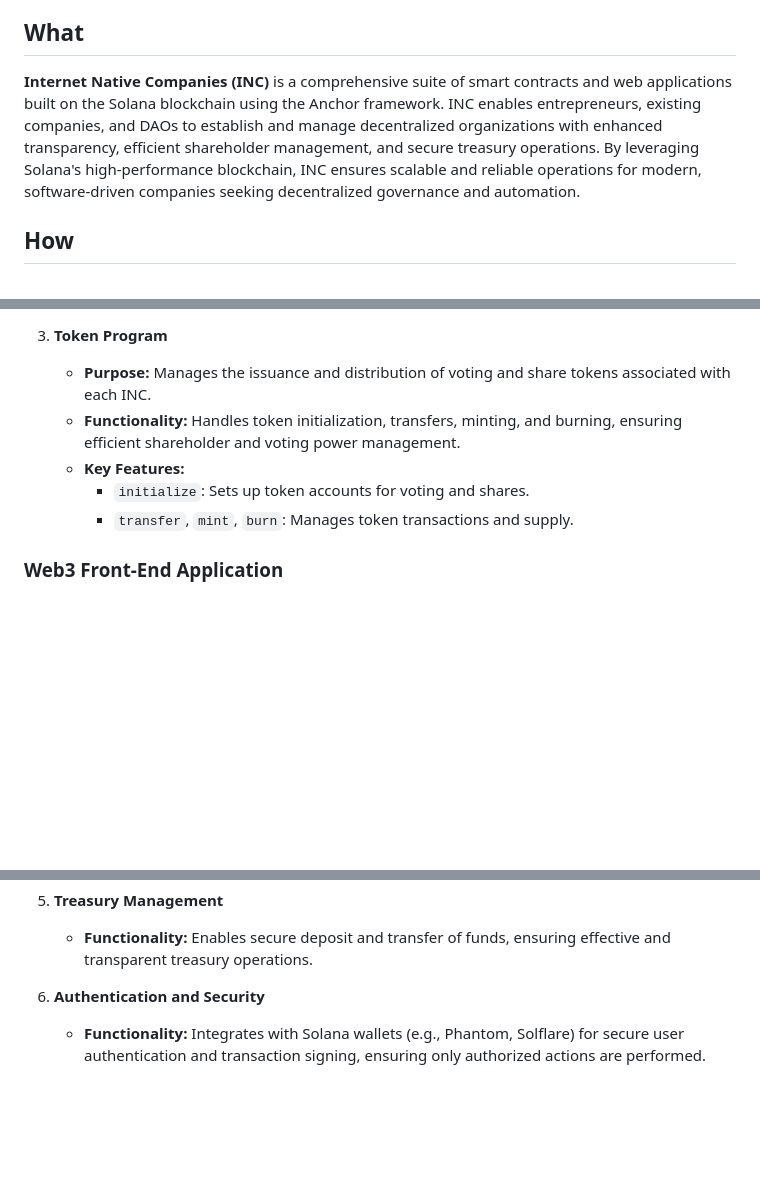
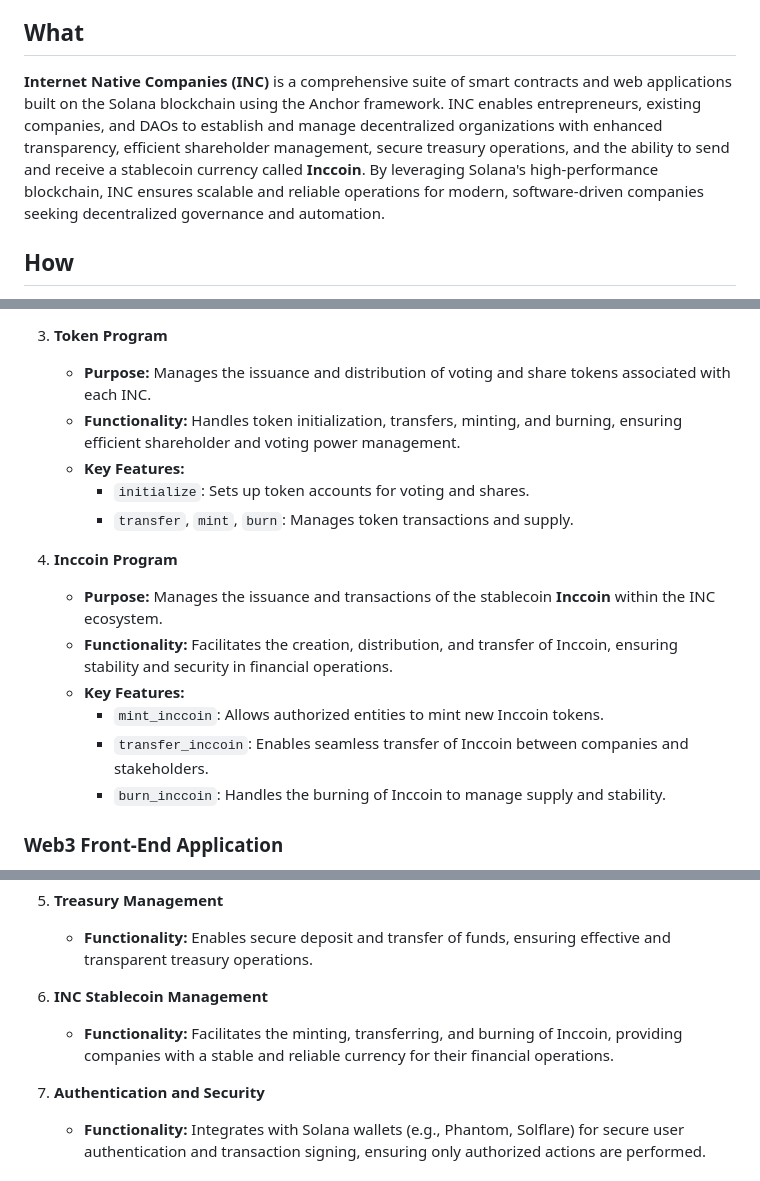
Before and after one commit to Belfio/inc, a Markdown page: Readme.md, 3 parts joined by grey strips. Drawn GitHub-style; blank space fills up the shorter version.

Commit message:
added the stablecoin chapter

```diff
--- a/Readme.md
+++ b/Readme.md
@@ -28,7 +28,7 @@ By decentralizing these core aspects of company formation and management, INC no
 
 ## What
 
-**Internet Native Companies (INC)** is a comprehensive suite of smart contracts and web applications built on the Solana blockchain using the Anchor framework. INC enables entrepreneurs, existing companies, and DAOs to establish and manage decentralized organizations with enhanced transparency, efficient shareholder management, and secure treasury operations. By leveraging Solana's high-performance blockchain, INC ensures scalable and reliable operations for modern, software-driven companies seeking decentralized governance and automation.
+**Internet Native Companies (INC)** is a comprehensive suite of smart contracts and web applications built on the Solana blockchain using the Anchor framework. INC enables entrepreneurs, existing companies, and DAOs to establish and manage decentralized organizations with enhanced transparency, efficient shareholder management, secure treasury operations, and the ability to send and receive a stablecoin currency called **Inccoin**. By leveraging Solana's high-performance blockchain, INC ensures scalable and reliable operations for modern, software-driven companies seeking decentralized governance and automation.
 
 ## How
 
@@ -56,11 +56,21 @@ INC achieves the creation and management of decentralized companies through a co
      - `deposit_funds` & `transfer_funds`: Manages treasury operations securely.
 
 3. **Token Program**
+
    - **Purpose:** Manages the issuance and distribution of voting and share tokens associated with each INC.
    - **Functionality:** Handles token initialization, transfers, minting, and burning, ensuring efficient shareholder and voting power management.
    - **Key Features:**
      - `initialize`: Sets up token accounts for voting and shares.
      - `transfer`, `mint`, `burn`: Manages token transactions and supply.
+
+4. **Inccoin Program**
+
+   - **Purpose:** Manages the issuance and transactions of the stablecoin **Inccoin** within the INC ecosystem.
+   - **Functionality:** Facilitates the creation, distribution, and transfer of Inccoin, ensuring stability and security in financial operations.
+   - **Key Features:**
+     - `mint_inccoin`: Allows authorized entities to mint new Inccoin tokens.
+     - `transfer_inccoin`: Enables seamless transfer of Inccoin between companies and stakeholders.
+     - `burn_inccoin`: Handles the burning of Inccoin to manage supply and stability.
 
 ### Web3 Front-End Application
 
@@ -87,7 +97,11 @@ The front-end application provides an intuitive interface for users to interact
 
    - **Functionality:** Enables secure deposit and transfer of funds, ensuring effective and transparent treasury operations.
 
-6. **Authentication and Security**
+6. **INC Stablecoin Management**
+
+   - **Functionality:** Facilitates the minting, transferring, and burning of Inccoin, providing companies with a stable and reliable currency for their financial operations.
+
+7. **Authentication and Security**
    - **Functionality:** Integrates with Solana wallets (e.g., Phantom, Solflare) for secure user authentication and transaction signing, ensuring only authorized actions are performed.
 
 ### Technology Stack
```
